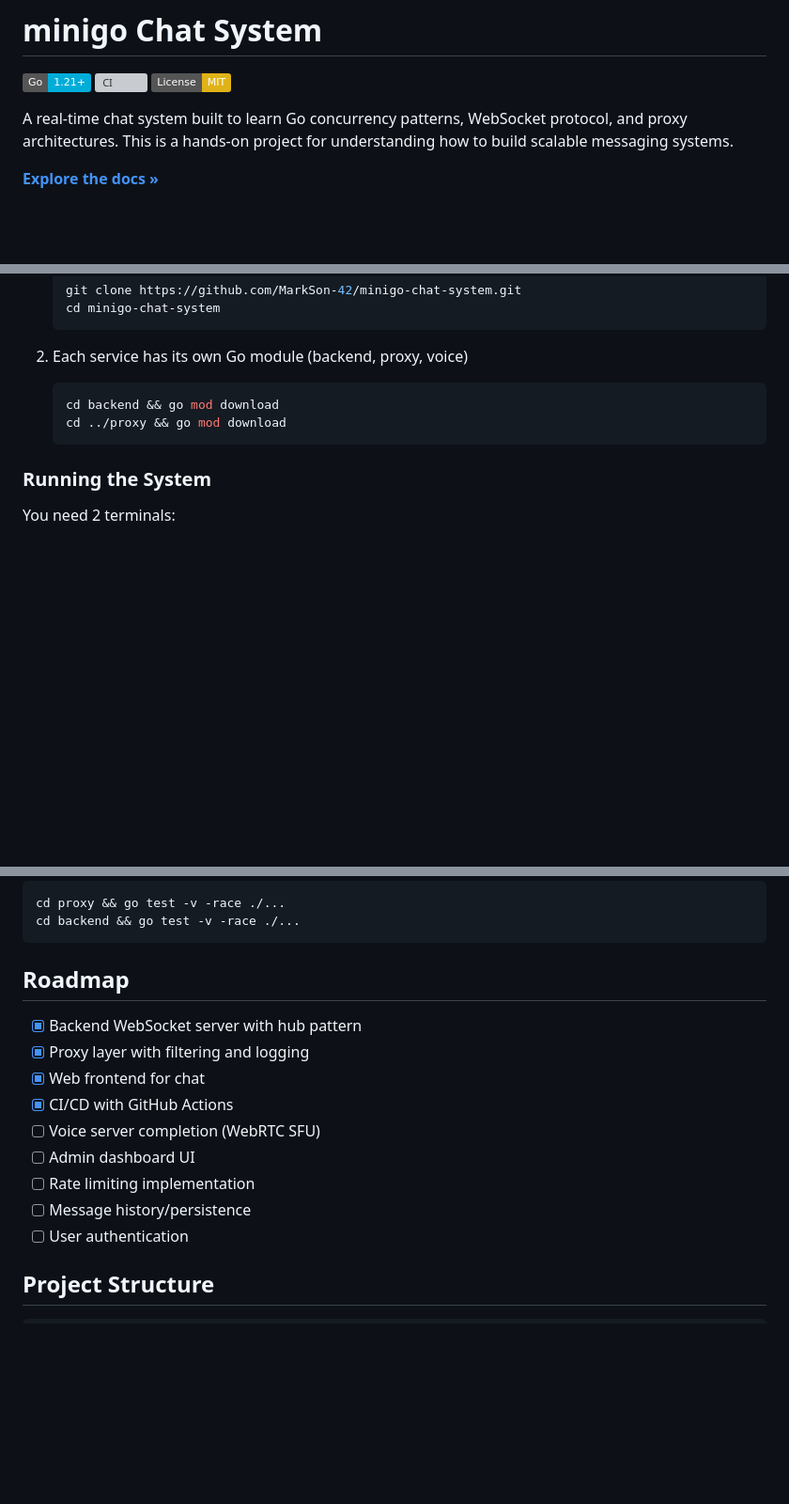
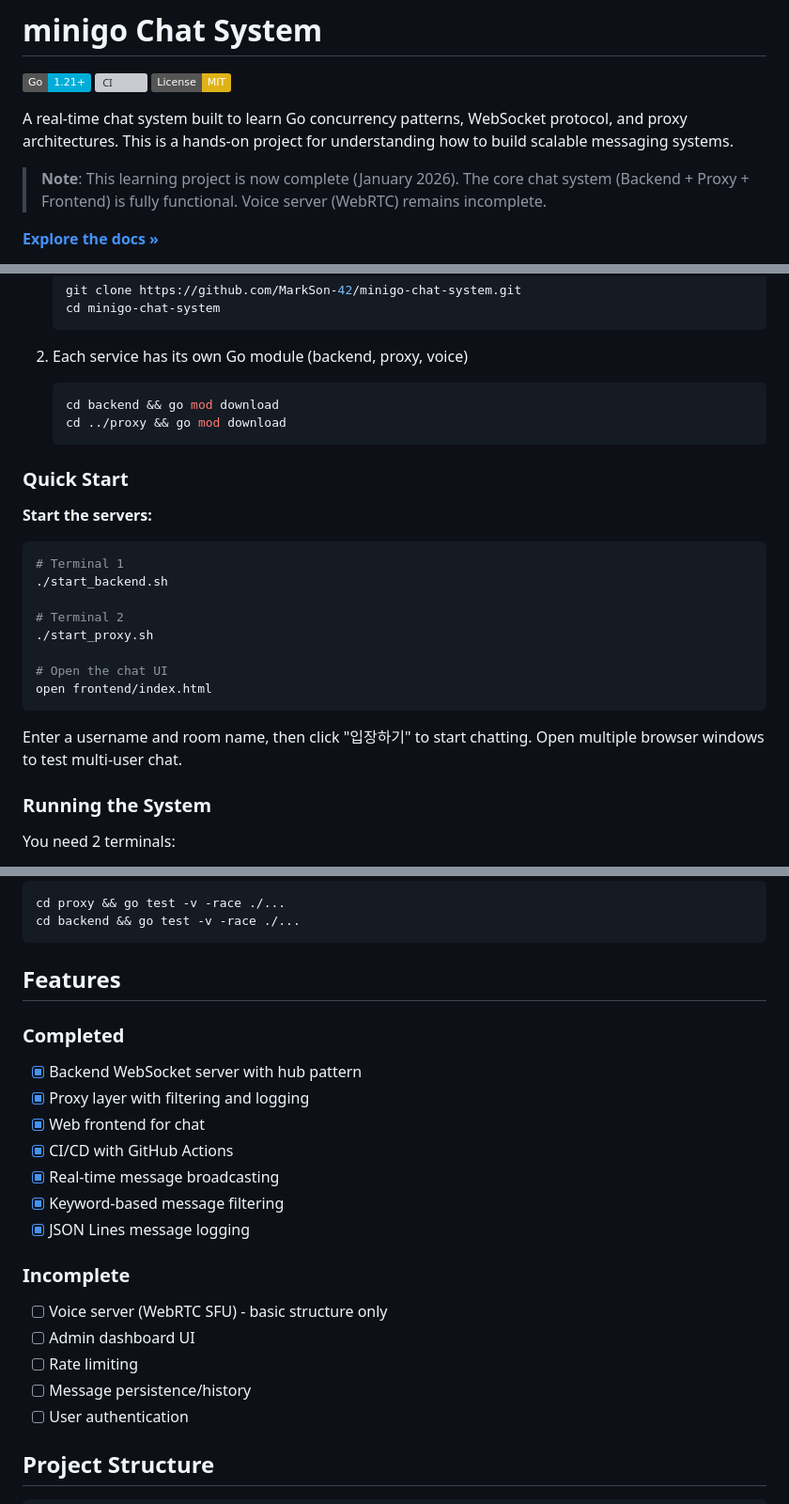
Before and after one commit to MarkSon-42/minigo-chat-system, a Markdown page: README.md, 3 parts joined by grey strips. Shown at 94% size. Drawn GitHub-style; badges without logos; blank space fills up the shorter version; grey boxes are pictures that could not be loaded.

Commit message:
docs: mark project as complete

````diff
--- a/README.md
+++ b/README.md
@@ -5,6 +5,8 @@
 [![License: MIT](https://img.shields.io/badge/License-MIT-yellow.svg)](https://opensource.org/licenses/MIT)
 
 A real-time chat system built to learn Go concurrency patterns, WebSocket protocol, and proxy architectures. This is a hands-on project for understanding how to build scalable messaging systems.
+
+> **Note**: This learning project is now complete (January 2026). The core chat system (Backend + Proxy + Frontend) is fully functional. Voice server (WebRTC) remains incomplete.
 
 **[Explore the docs »](https://deepwiki.com/MarkSon-42/minigo-chat-system)**
 
@@ -85,6 +87,22 @@ Each service runs independently and communicates via WebSocket.
    cd ../proxy && go mod download
    ```
 
+### Quick Start
+
+**Start the servers:**
+```sh
+# Terminal 1
+./start_backend.sh
+
+# Terminal 2
+./start_proxy.sh
+
+# Open the chat UI
+open frontend/index.html
+```
+
+Enter a username and room name, then click "입장하기" to start chatting. Open multiple browser windows to test multi-user chat.
+
 ### Running the System
 
 You need 2 terminals:
@@ -163,16 +181,22 @@ cd proxy && go test -v -race ./...
 cd backend && go test -v -race ./...
 ```
 
-## Roadmap
+## Features
 
+### Completed
 - [x] Backend WebSocket server with hub pattern
 - [x] Proxy layer with filtering and logging
 - [x] Web frontend for chat
 - [x] CI/CD with GitHub Actions
-- [ ] Voice server completion (WebRTC SFU)
+- [x] Real-time message broadcasting
+- [x] Keyword-based message filtering
+- [x] JSON Lines message logging
+
+### Incomplete
+- [ ] Voice server (WebRTC SFU) - basic structure only
 - [ ] Admin dashboard UI
-- [ ] Rate limiting implementation
-- [ ] Message history/persistence
+- [ ] Rate limiting
+- [ ] Message persistence/history
 - [ ] User authentication
 
 ## Project Structure
````
